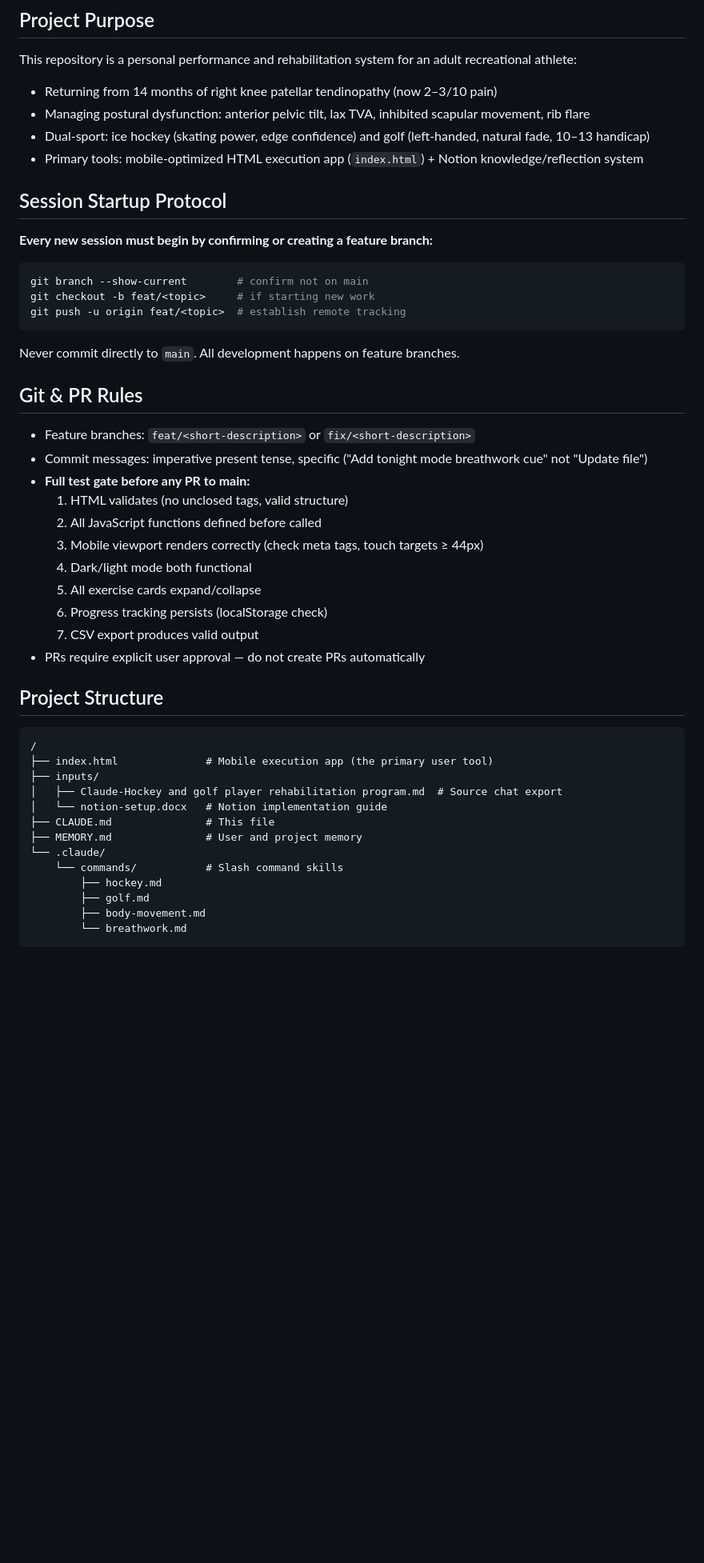
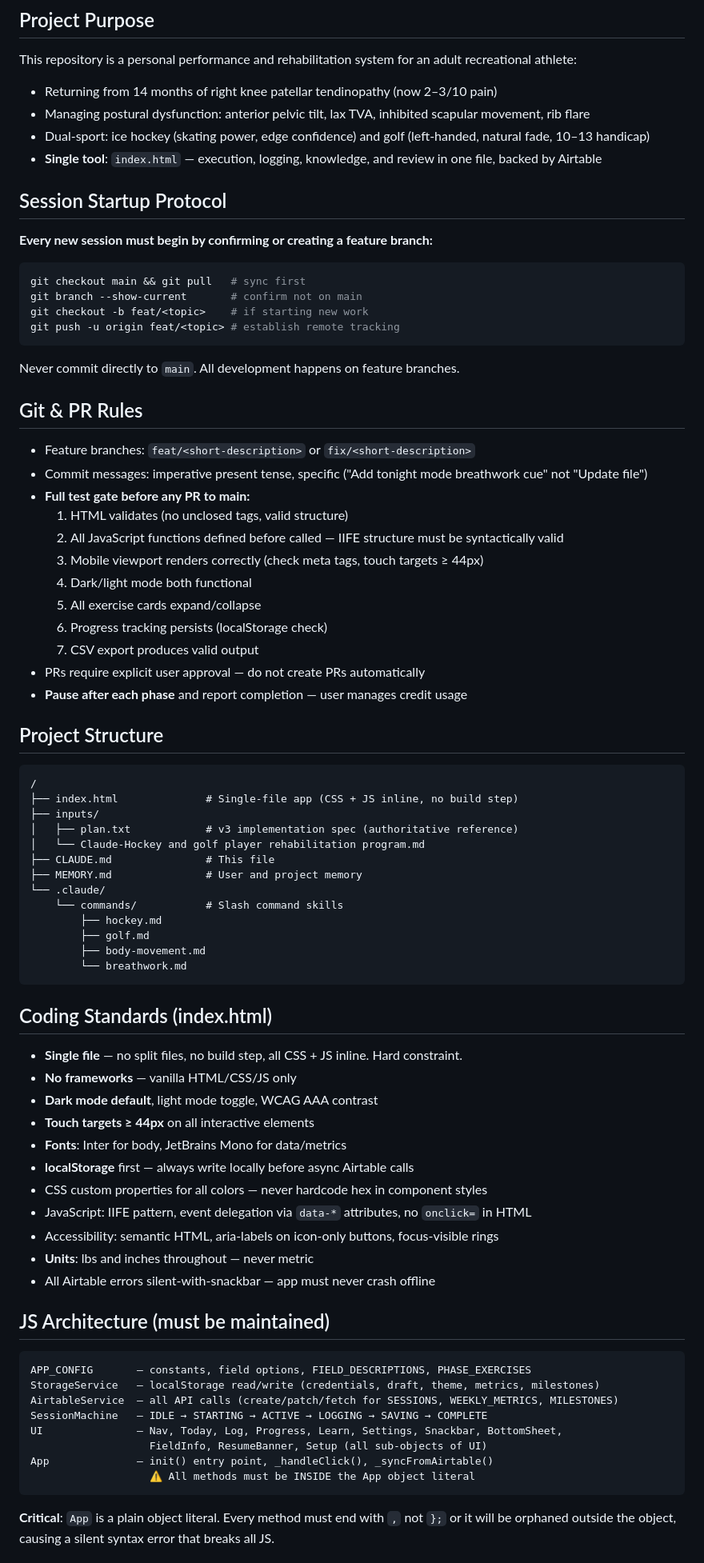
Before and after one commit to feemurk/Personal-fitness, a Markdown page: CLAUDE.md, the part around one of its changes. Shown at 80% size. GitHub-like rendering; blank space fills up the shorter version.

````diff
--- a/CLAUDE.md
+++ b/CLAUDE.md
@@ -5,16 +5,17 @@ This repository is a personal performance and rehabilitation system for an adult
 - Returning from 14 months of right knee patellar tendinopathy (now 2–3/10 pain)
 - Managing postural dysfunction: anterior pelvic tilt, lax TVA, inhibited scapular movement, rib flare
 - Dual-sport: ice hockey (skating power, edge confidence) and golf (left-handed, natural fade, 10–13 handicap)
-- Primary tools: mobile-optimized HTML execution app (`index.html`) + Notion knowledge/reflection system
+- **Single tool**: `index.html` — execution, logging, knowledge, and review in one file, backed by Airtable
 
 ## Session Startup Protocol
 
 **Every new session must begin by confirming or creating a feature branch:**
 
 ```bash
-git branch --show-current        # confirm not on main
-git checkout -b feat/<topic>     # if starting new work
-git push -u origin feat/<topic>  # establish remote tracking
+git checkout main && git pull   # sync first
+git branch --show-current       # confirm not on main
+git checkout -b feat/<topic>    # if starting new work
+git push -u origin feat/<topic> # establish remote tracking
 ```
 
 Never commit directly to `main`. All development happens on feature branches.
@@ -25,22 +26,23 @@ Never commit directly to `main`. All development happens on feature branches.
 - Commit messages: imperative present tense, specific ("Add tonight mode breathwork cue" not "Update file")
 - **Full test gate before any PR to main:**
   1. HTML validates (no unclosed tags, valid structure)
-  2. All JavaScript functions defined before called
+  2. All JavaScript functions defined before called — IIFE structure must be syntactically valid
   3. Mobile viewport renders correctly (check meta tags, touch targets ≥ 44px)
   4. Dark/light mode both functional
   5. All exercise cards expand/collapse
   6. Progress tracking persists (localStorage check)
   7. CSV export produces valid output
 - PRs require explicit user approval — do not create PRs automatically
+- **Pause after each phase** and report completion — user manages credit usage
 
 ## Project Structure
 
 ```
 /
-├── index.html              # Mobile execution app (the primary user tool)
+├── index.html              # Single-file app (CSS + JS inline, no build step)
 ├── inputs/
-│   ├── Claude-Hockey and golf player rehabilitation program.md  # Source chat export
-│   └── notion-setup.docx   # Notion implementation guide
+│   ├── plan.txt            # v3 implementation spec (authoritative reference)
+│   └── Claude-Hockey and golf player rehabilitation program.md
 ├── CLAUDE.md               # This file
 ├── MEMORY.md               # User and project memory
 └── .claude/
@@ -51,3 +53,33 @@ Never commit directly to `main`. All development happens on feature branches.
         └── breathwork.md
 ```
 
+## Coding Standards (index.html)
+
+- **Single file** — no split files, no build step, all CSS + JS inline. Hard constraint.
+- **No frameworks** — vanilla HTML/CSS/JS only
+- **Dark mode default**, light mode toggle, WCAG AAA contrast
+- **Touch targets ≥ 44px** on all interactive elements
+- **Fonts**: Inter for body, JetBrains Mono for data/metrics
+- **localStorage** first — always write locally before async Airtable calls
+- CSS custom properties for all colors — never hardcode hex in component styles
+- JavaScript: IIFE pattern, event delegation via `data-*` attributes, no `onclick=` in HTML
+- Accessibility: semantic HTML, aria-labels on icon-only buttons, focus-visible rings
+- **Units**: lbs and inches throughout — never metric
+- All Airtable errors silent-with-snackbar — app must never crash offline
+
+## JS Architecture (must be maintained)
+
+```
+APP_CONFIG       — constants, field options, FIELD_DESCRIPTIONS, PHASE_EXERCISES
+StorageService   — localStorage read/write (credentials, draft, theme, metrics, milestones)
+AirtableService  — all API calls (create/patch/fetch for SESSIONS, WEEKLY_METRICS, MILESTONES)
+SessionMachine   — IDLE → STARTING → ACTIVE → LOGGING → SAVING → COMPLETE
+UI               — Nav, Today, Log, Progress, Learn, Settings, Snackbar, BottomSheet,
+                   FieldInfo, ResumeBanner, Setup (all sub-objects of UI)
+App              — init() entry point, _handleClick(), _syncFromAirtable()
+                   ⚠️ All methods must be INSIDE the App object literal
+```
+
+**Critical**: `App` is a plain object literal. Every method must end with `,` not `};` or it will
+be orphaned outside the object, causing a silent syntax error that breaks all JS.
+
````
Also changed, not shown: other parts of CLAUDE.md (+29 -39 lines), MEMORY.md (+52 -52 lines).
